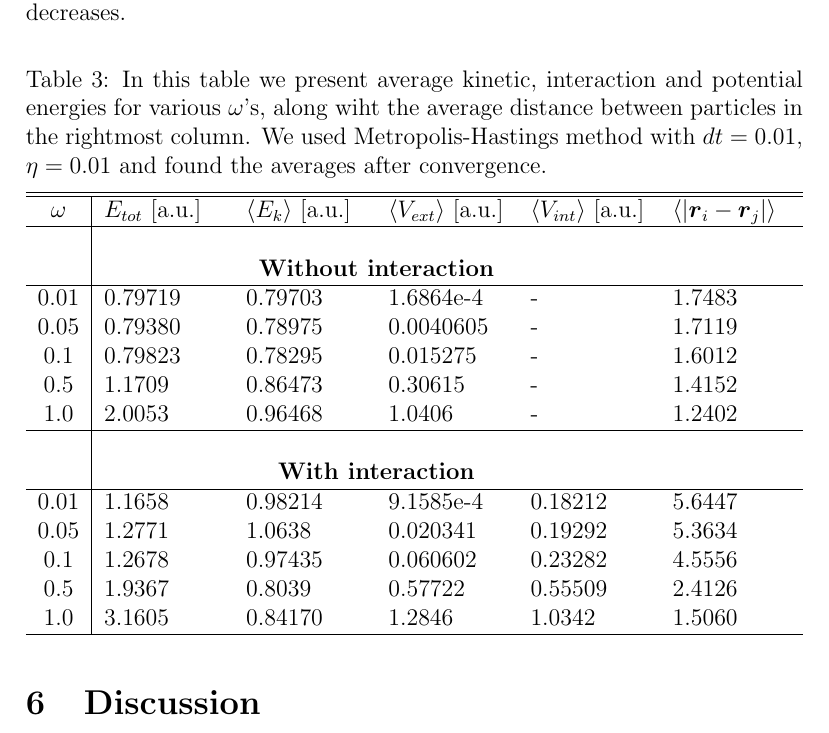
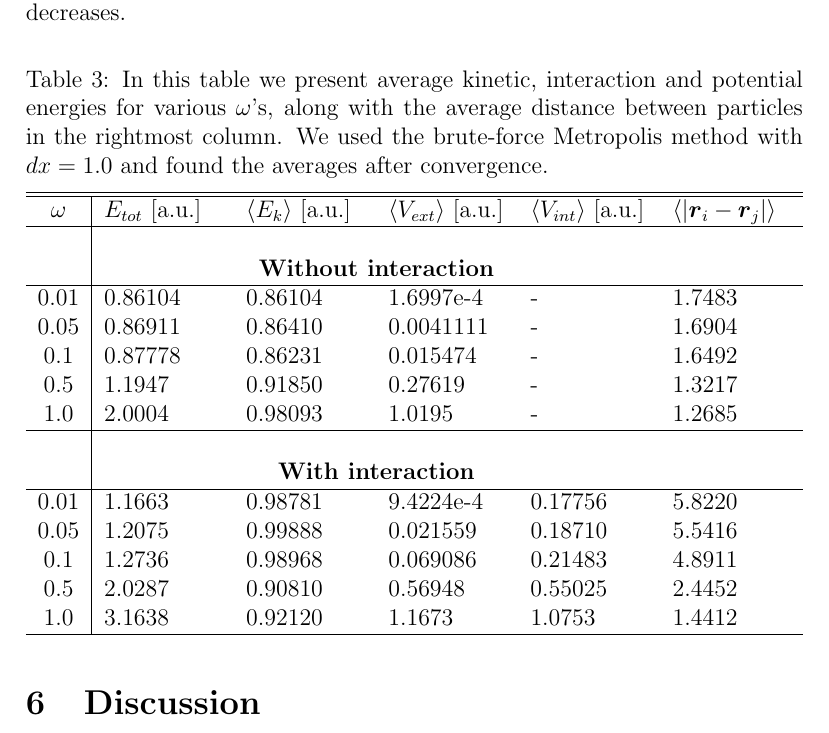
Before and after one commit to evenmn/FYS4411, a LaTeX paper (Project 2/Project2.tex): part of page 25 of 30, cut so that both start at the same text. Compiled offline with pdfLaTeX.

Commit message:
Added average energies and average distances

```diff
--- a/Project 2/Project2.tex
+++ b/Project 2/Project2.tex
@@ -566,22 +566,22 @@ For the non-interacting case we see that the numerical calculation reproduces th
 In table \ref{tab:average_energies} average kinetic, interaction and potential energy is presented along with the mean distance for both the interacting and non-interacting case and for various frequencies. We observe that both the interaction energy and the potential energy increase as the frequency increase, while the mean distance decreases.
 
 \begin{table} [H]
-	\caption{In this table we present average kinetic, interaction and potential energies for various $\omega$'s, along wiht the average distance between particles in the rightmost column. We used Metropolis-Hastings method with $dt=0.01$, $\eta=0.01$ and found the averages after convergence.  \vspace{2mm}}
+	\caption{In this table we present average kinetic, interaction and potential energies for various $\omega$'s, along with the average distance between particles in the rightmost column. We used the brute-force Metropolis method with $dx=1.0$ and found the averages after convergence.  \vspace{2mm}}
 	\begin{tabularx}{\textwidth}{c|XXXXX} \hline\hline
 		\label{tab:average_energies}
 		$\omega$ & $ E_{tot}$ [a.u.] & $\langle E_k\rangle$ [a.u.] & $\langle V_{ext}\rangle$ [a.u.] & $\langle V_{int}\rangle$ [a.u.] & $\langle |\boldsymbol{r}_i-\boldsymbol{r}_j|\rangle$ \\ \hline \\
 				& \multicolumn{4}{c}{\textbf{Without interaction}}\\ \hline
-				0.01 & 0.79719 & 0.79703 & 1.6864e-4 & - & 1.7483 \\
-				0.05 & 0.79380 & 0.78975 & 0.0040605 & - & 1.7119 \\
-				0.1 & 0.79823 & 0.78295 & 0.015275 & - & 1.6012 \\
-				0.5 & 1.1709 & 0.86473 & 0.30615 & - & 1.4152 \\
-				1.0 & 2.0053 & 0.96468 & 1.0406 & - & 1.2402 \\ \hline \\
+				0.01 & 0.86104 & 0.86104 & 1.6997e-4 & - & 1.7483 \\
+				0.05 & 0.86911 & 0.86410 & 0.0041111 & - & 1.6904 \\
+				0.1 & 0.87778 & 0.86231 & 0.015474 & - & 1.6492 \\
+				0.5 & 1.1947 & 0.91850 & 0.27619 & - & 1.3217 \\
+				1.0 & 2.0004 & 0.98093 & 1.0195 & - & 1.2685 \\ \hline \\
 		& \multicolumn{4}{c}{\textbf{With interaction}}\\ \hline
-				0.01 & 1.1658 & 0.98214 & 9.1585e-4 & 0.18212 & 5.6447 \\
-				0.05 & 1.2771 & 1.0638 & 0.020341 & 0.19292 & 5.3634 \\
-				0.1 & 1.2678 & 0.97435 & 0.060602 & 0.23282 & 4.5556 \\
-				0.5 & 1.9367 & 0.8039 & 0.57722 & 0.55509 & 2.4126 \\
-				1.0 & 3.1605 & 0.84170 & 1.2846 & 1.0342 & 1.5060 \\ \hline
+				0.01 & 1.1663 & 0.98781 & 9.4224e-4 & 0.17756 & 5.8220 \\
+				0.05 & 1.2075 & 0.99888 & 0.021559 & 0.18710 & 5.5416 \\
+				0.1 & 1.2736 & 0.98968 & 0.069086 & 0.21483 & 4.8911 \\
+				0.5 & 2.0287 & 0.90810 & 0.56948 & 0.55025 & 2.4452 \\
+				1.0 & 3.1638 & 0.92120 & 1.1673 & 1.0753 & 1.4412 \\ \hline
 	\end{tabularx}
 \end{table}
 
```
